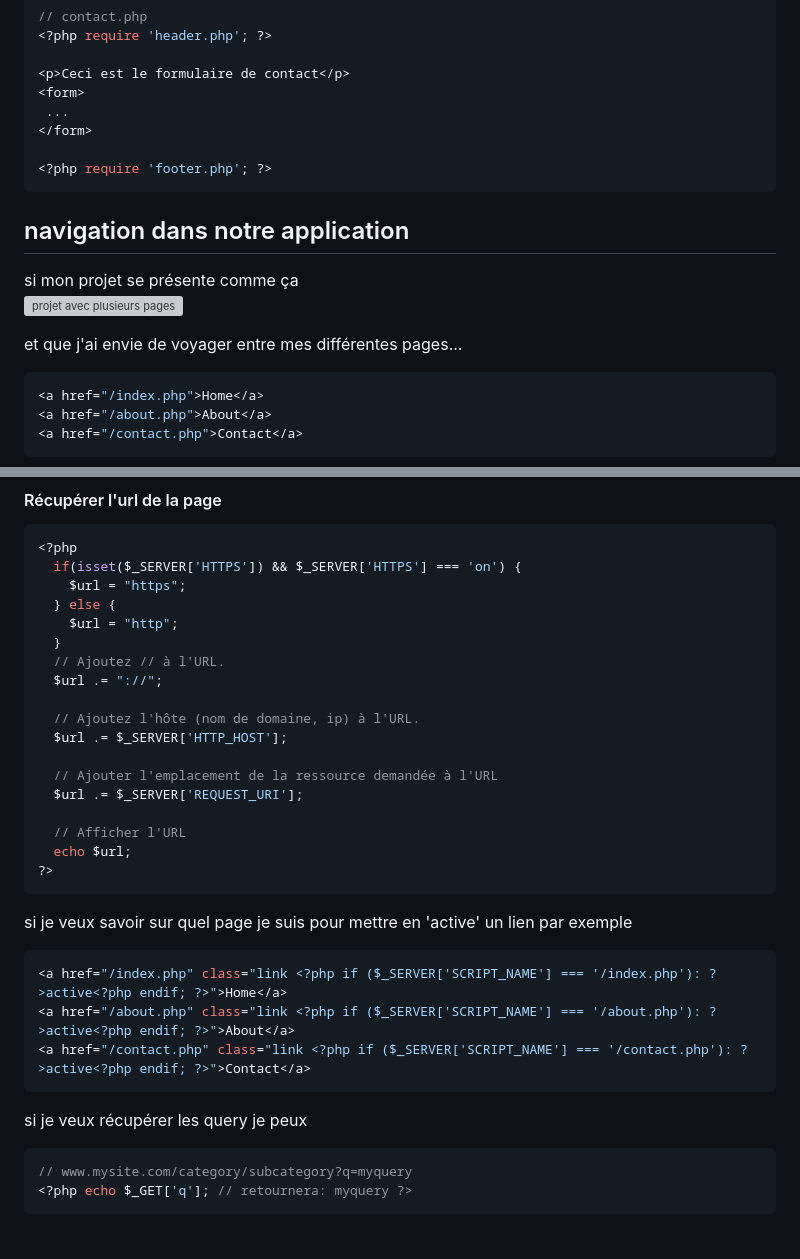
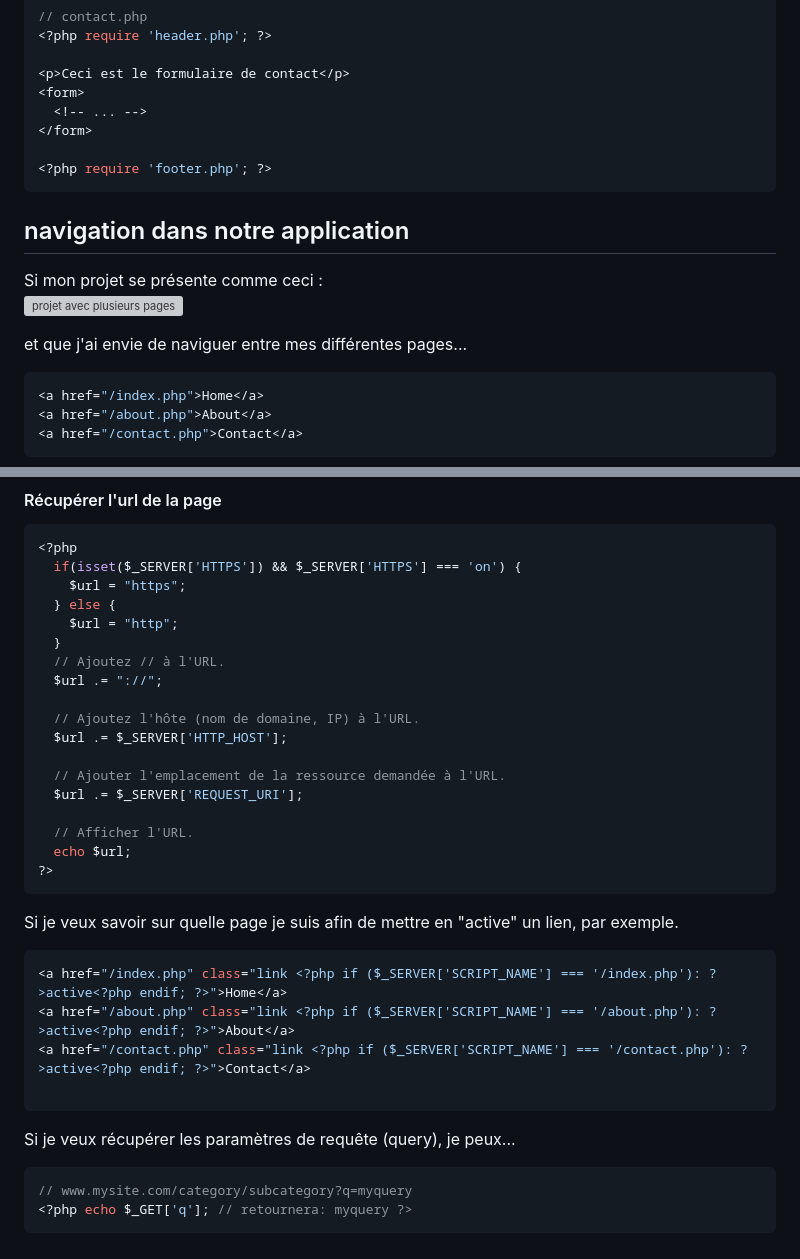
Before and after one commit to Poulycroc/lessons-isfsc, a Markdown page: courses/03__html_php-plus-en-avant.md, 2 parts joined by grey strips. Drawn GitHub-style; grey boxes are pictures that could not be loaded.

````diff
--- a/courses/03__html_php-plus-en-avant.md
+++ b/courses/03__html_php-plus-en-avant.md
@@ -161,17 +157,17 @@ plus simplement voila l'exemple représenté de manière visuel
 
 <p>Ceci est le formulaire de contact</p>
 <form>
- ...
+  <!-- ... -->
 </form>
 
 <?php require 'footer.php'; ?>
 ```
 
 ## navigation dans notre application
-si mon projet se présente comme ça<br>
+Si mon projet se présente comme ceci :<br>
 <img alt="projet avec plusieurs pages" src="https://raw.githubusercontent.com/Poulycroc/lessons-isfsc/master/courses/.screenshots/Screenshot 2022-10-23 at 17.14.41.png" />
 
-et que j'ai envie de voyager entre mes différentes pages...
+et que j'ai envie de naviguer entre mes différentes pages...
 
 ```php
 <a href="/index.php">Home</a>
@@ -192,25 +188,26 @@ et que j'ai envie de voyager entre mes différentes pages...
   // Ajoutez // à l'URL.
   $url .= "://";
 
-  // Ajoutez l'hôte (nom de domaine, ip) à l'URL.
+  // Ajoutez l'hôte (nom de domaine, IP) à l'URL.
   $url .= $_SERVER['HTTP_HOST'];
 
-  // Ajouter l'emplacement de la ressource demandée à l'URL
+  // Ajouter l'emplacement de la ressource demandée à l'URL.
   $url .= $_SERVER['REQUEST_URI'];
 
-  // Afficher l'URL
+  // Afficher l'URL.
   echo $url;
 ?>
 ```
 
-si je veux savoir sur quel page je suis pour mettre en 'active' un lien par exemple
+Si je veux savoir sur quelle page je suis afin de mettre en "active" un lien, par exemple.
 ```php
 <a href="/index.php" class="link <?php if ($_SERVER['SCRIPT_NAME'] === '/index.php'): ?>active<?php endif; ?>">Home</a>
 <a href="/about.php" class="link <?php if ($_SERVER['SCRIPT_NAME'] === '/about.php'): ?>active<?php endif; ?>">About</a>
 <a href="/contact.php" class="link <?php if ($_SERVER['SCRIPT_NAME'] === '/contact.php'): ?>active<?php endif; ?>">Contact</a>
+
 ```
 
-si je veux récupérer les query je peux
+Si je veux récupérer les paramètres de requête (query), je peux...
 ```php
 // www.mysite.com/category/subcategory?q=myquery
 <?php echo $_GET['q']; // retournera: myquery ?>
````
Also changed, not shown: other parts of courses/03__html_php-plus-en-avant.md (+22 -26 lines).
